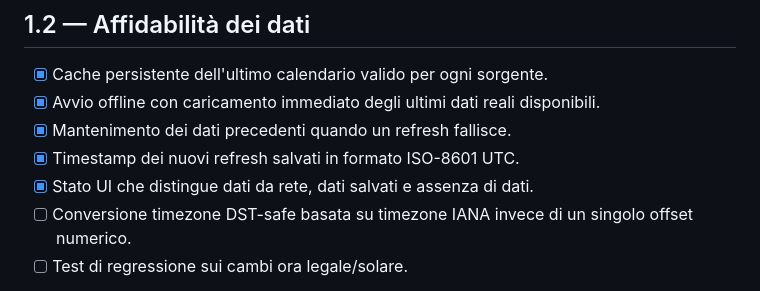
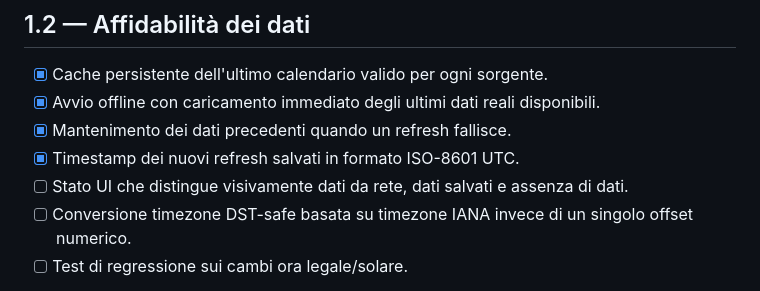
Before and after one commit to Cartaz/Financial_Calendar, a Markdown page: ROADMAP.md, the part around one of its changes. GitHub-like rendering.

Commit message:
Track first roadmap implementation status

```diff
--- a/ROADMAP.md
+++ b/ROADMAP.md
@@ -8,7 +8,7 @@ Questa roadmap raccoglie gli sviluppi pianificati dopo la stabilizzazione della
 - [x] Avvio offline con caricamento immediato degli ultimi dati reali disponibili.
 - [x] Mantenimento dei dati precedenti quando un refresh fallisce.
 - [x] Timestamp dei nuovi refresh salvati in formato ISO-8601 UTC.
-- [x] Stato UI che distingue dati da rete, dati salvati e assenza di dati.
+- [ ] Stato UI che distingue visivamente dati da rete, dati salvati e assenza di dati.
 - [ ] Conversione timezone DST-safe basata su timezone IANA invece di un singolo offset numerico.
 - [ ] Test di regressione sui cambi ora legale/solare.
 
```
Also changed, not shown: other parts of ROADMAP.md (+3 -3 lines).
